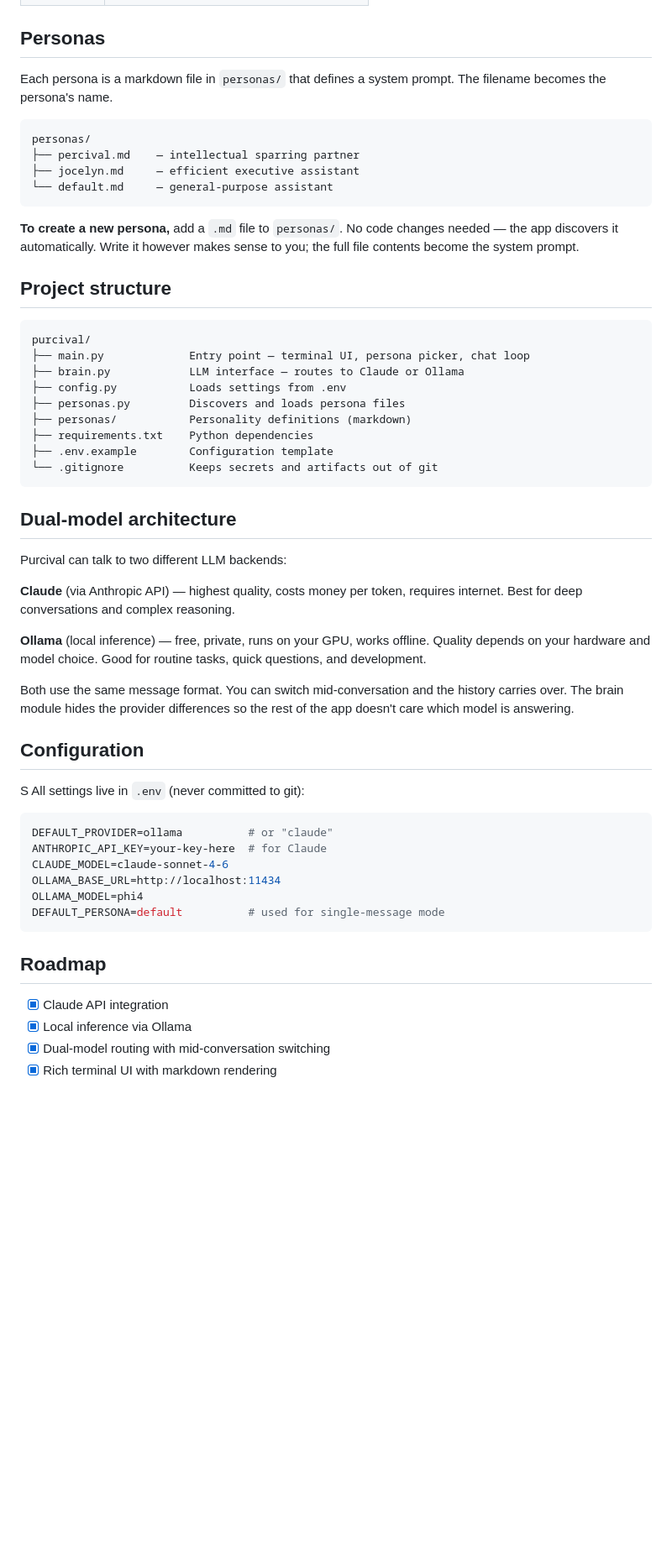
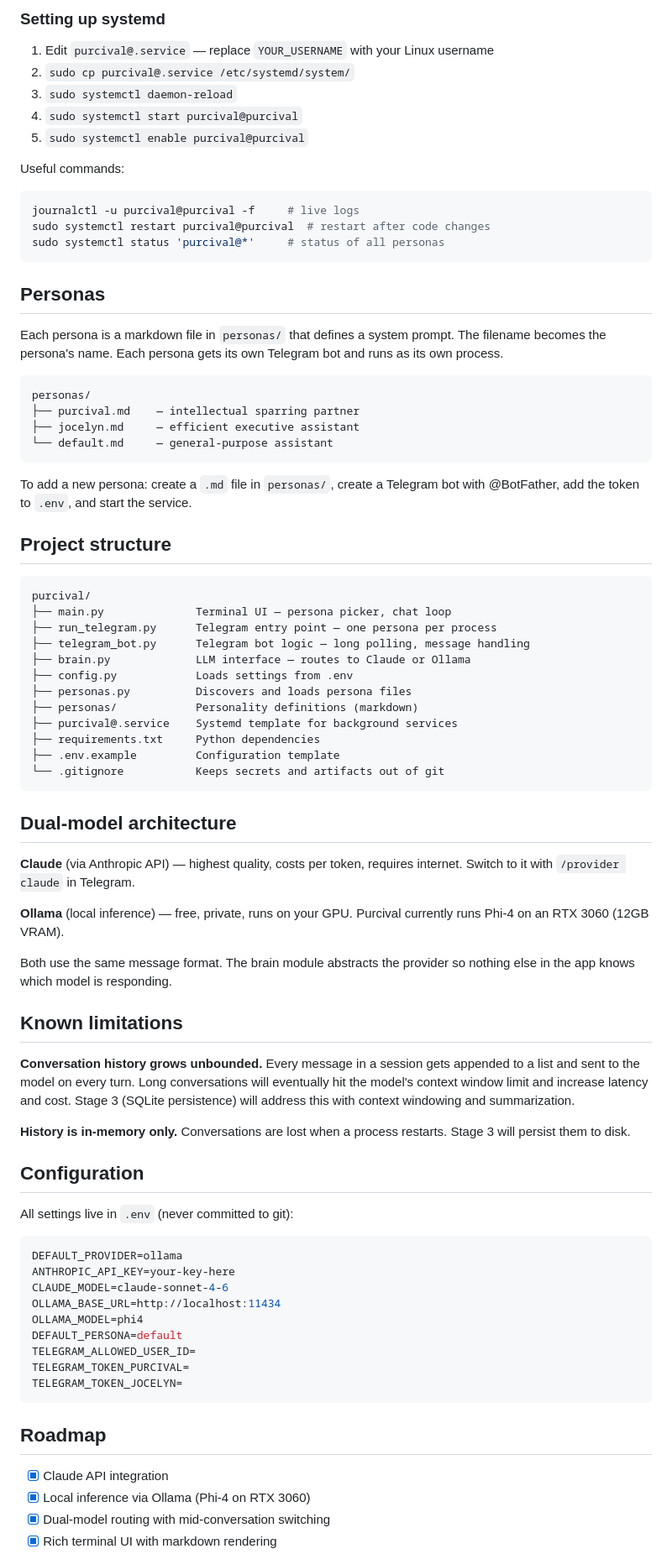
Before and after one commit to ztblick/Purcival, a Markdown page: README.md, the part around one of its changes. Shown at 84% size. Rendered like a GitHub page; blank space fills up the shorter version.

````diff
--- a/README.md
+++ b/README.md
@@ -70,65 +90,92 @@ python main.py -m "What should I focus on today?" --persona jocelyn
+### Setting up systemd
+
+1. Edit `purcival@.service` — replace `YOUR_USERNAME` with your Linux username
+2. `sudo cp purcival@.service /etc/systemd/system/`
+3. `sudo systemctl daemon-reload`
+4. `sudo systemctl start purcival@purcival`
+5. `sudo systemctl enable purcival@purcival`
+
+Useful commands:
+```bash
+journalctl -u purcival@purcival -f     # live logs
+sudo systemctl restart purcival@purcival  # restart after code changes
+sudo systemctl status 'purcival@*'     # status of all personas
+```
 
 ## Personas
 
 Each persona is a markdown file in `personas/` that defines a system prompt.
-The filename becomes the persona's name.
+The filename becomes the persona's name. Each persona gets its own Telegram
+bot and runs as its own process.
 
 ```
 personas/
-├── percival.md    — intellectual sparring partner
+├── purcival.md    — intellectual sparring partner
 ├── jocelyn.md     — efficient executive assistant
 └── default.md     — general-purpose assistant
 ```
 
-**To create a new persona,** add a `.md` file to `personas/`. No code changes
-needed — the app discovers it automatically. Write it however makes sense to
-you; the full file contents become the system prompt.
+To add a new persona: create a `.md` file in `personas/`, create a Telegram
+bot with @BotFather, add the token to `.env`, and start the service.
 
 ## Project structure
 
 ```
 purcival/
-├── main.py             Entry point — terminal UI, persona picker, chat loop
-├── brain.py            LLM interface — routes to Claude or Ollama
-├── config.py           Loads settings from .env
-├── personas.py         Discovers and loads persona files
-├── personas/           Personality definitions (markdown)
-├── requirements.txt    Python dependencies
-├── .env.example        Configuration template
-└── .gitignore          Keeps secrets and artifacts out of git
+├── main.py              Terminal UI — persona picker, chat loop
+├── run_telegram.py      Telegram entry point — one persona per process
+├── telegram_bot.py      Telegram bot logic — long polling, message handling
+├── brain.py             LLM interface — routes to Claude or Ollama
+├── config.py            Loads settings from .env
+├── personas.py          Discovers and loads persona files
+├── personas/            Personality definitions (markdown)
+├── purcival@.service    Systemd template for background services
+├── requirements.txt     Python dependencies
+├── .env.example         Configuration template
+└── .gitignore           Keeps secrets and artifacts out of git
 ```
 
 ## Dual-model architecture
 
-Purcival can talk to two different LLM backends:
+**Claude** (via Anthropic API) — highest quality, costs per token, requires
+internet. Switch to it with `/provider claude` in Telegram.
 
-**Claude** (via Anthropic API) — highest quality, costs money per token,
-requires internet. Best for deep conversations and complex reasoning.
+**Ollama** (local inference) — free, private, runs on your GPU. Purcival
+currently runs Phi-4 on an RTX 3060 (12GB VRAM).
 
-**Ollama** (local inference) — free, private, runs on your GPU, works offline.
-Quality depends on your hardware and model choice. Good for routine tasks,
-quick questions, and development.
+Both use the same message format. The brain module abstracts the provider
+so nothing else in the app knows which model is responding.
 
-Both use the same message format. You can switch mid-conversation and the
-history carries over. The brain module hides the provider differences so
-the rest of the app doesn't care which model is answering.
+## Known limitations
+
+**Conversation history grows unbounded.** Every message in a session gets
+appended to a list and sent to the model on every turn. Long conversations
+will eventually hit the model's context window limit and increase latency
+and cost. Stage 3 (SQLite persistence) will address this with context
+windowing and summarization.
+
+**History is in-memory only.** Conversations are lost when a process
+restarts. Stage 3 will persist them to disk.
 
 ## Configuration
-S
+
 All settings live in `.env` (never committed to git):
 
 ```bash
-DEFAULT_PROVIDER=ollama          # or "claude"
-ANTHROPIC_API_KEY=your-key-here  # for Claude
+DEFAULT_PROVIDER=ollama
+ANTHROPIC_API_KEY=your-key-here
 CLAUDE_MODEL=claude-sonnet-4-6
 OLLAMA_BASE_URL=http://localhost:11434
 OLLAMA_MODEL=phi4
-DEFAULT_PERSONA=default          # used for single-message mode
+DEFAULT_PERSONA=default
+TELEGRAM_ALLOWED_USER_ID=
+TELEGRAM_TOKEN_PURCIVAL=
+TELEGRAM_TOKEN_JOCELYN=
 ```
 
 ## Roadmap
 
 - [x] Claude API integration
-- [x] Local inference via Ollama
+- [x] Local inference via Ollama (Phi-4 on RTX 3060)
 - [x] Dual-model routing with mid-conversation switching
 - [x] Rich terminal UI with markdown rendering
````
Also changed, not shown: other parts of README.md (+67 -44 lines).
